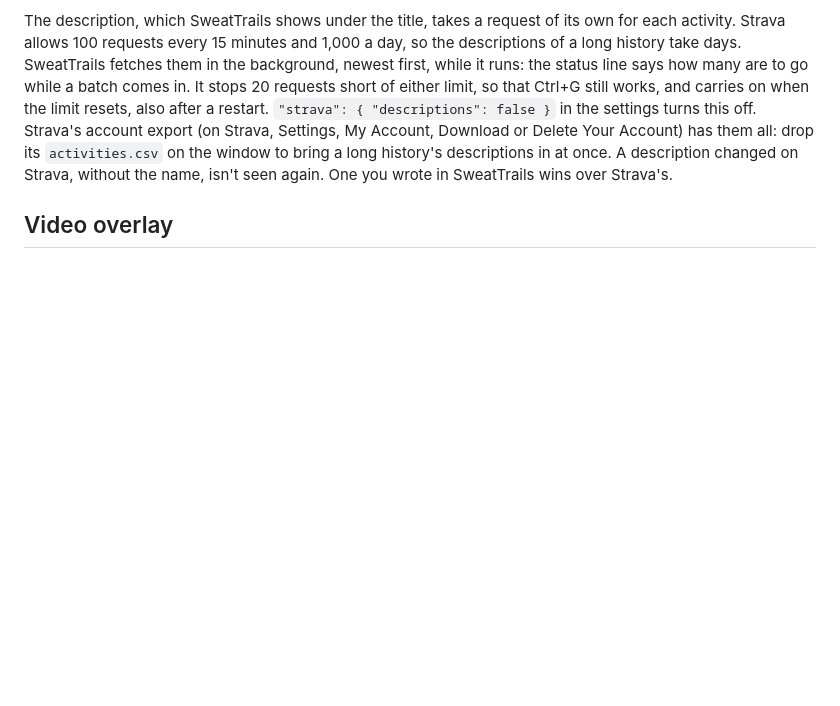
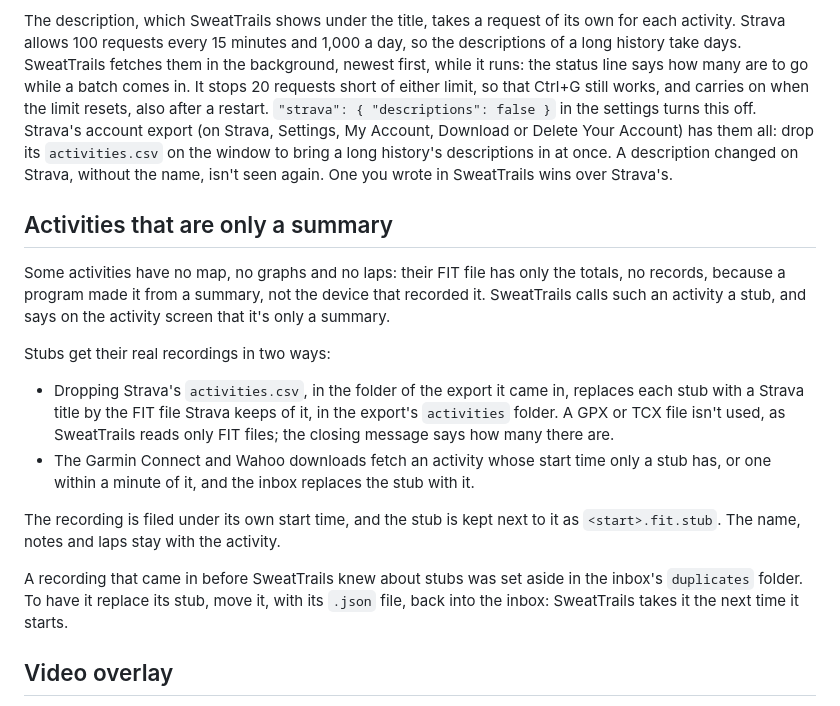
Before and after one commit to JanDeVisser/sweattrails, a Markdown page: README.md, the part around the change. Rendered like a GitHub page; blank space fills up the shorter version.

Commit message:
Explain activities that are only a summary in the README
What a stub is, that Strava's export and the downloads replace them,
that the stub is kept as .fit.stub, and how to bring back a recording
the inbox set aside as a duplicate before.

Co-Authored-By: Claude Opus 5.5 <noreply@anthropic.com>

```diff
--- a/README.md
+++ b/README.md
@@ -463,6 +463,33 @@ Delete Your Account) has them all: drop its `activities.csv` on the
 window to bring a long history's descriptions in at once. A description changed on Strava, without the
 name, isn't seen again. One you wrote in SweatTrails wins over Strava's.
 
+## Activities that are only a summary
+
+Some activities have no map, no graphs and no laps: their FIT file has
+only the totals, no records, because a program made it from a summary,
+not the device that recorded it. SweatTrails calls such an activity a
+stub, and says on the activity screen that it's only a summary.
+
+Stubs get their real recordings in two ways:
+
+- Dropping Strava's `activities.csv`, in the folder of the export it came
+  in, replaces each stub with a Strava title by the FIT file Strava keeps
+  of it, in the export's `activities` folder. A GPX or TCX file isn't
+  used, as SweatTrails reads only FIT files; the closing message says how
+  many there are.
+- The Garmin Connect and Wahoo downloads fetch an activity whose start
+  time only a stub has, or one within a minute of it, and the inbox
+  replaces the stub with it.
+
+The recording is filed under its own start time, and the stub is kept
+next to it as `<start>.fit.stub`. The name, notes and laps stay with the
+activity.
+
+A recording that came in before SweatTrails knew about stubs was set
+aside in the inbox's `duplicates` folder. To have it replace its stub,
+move it, with its `.json` file, back into the inbox: SweatTrails takes
+it the next time it starts.
+
 ## Video overlay
 
 SweatTrails draws an activity's data as a video overlay, to put over the
```
